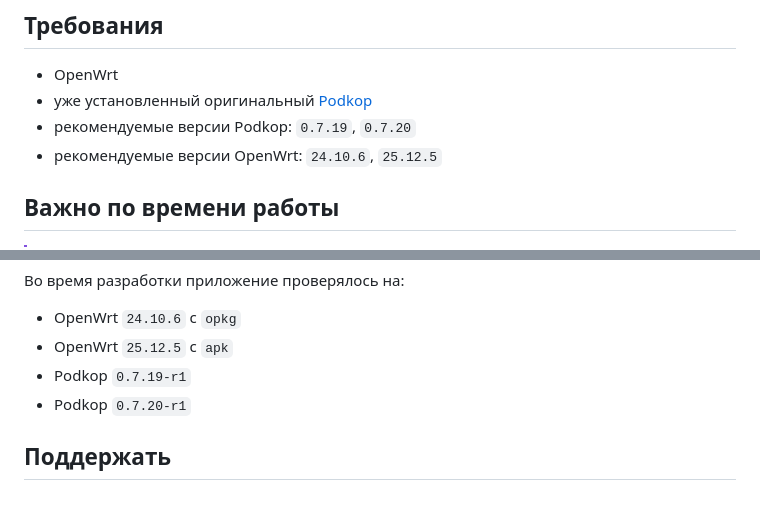
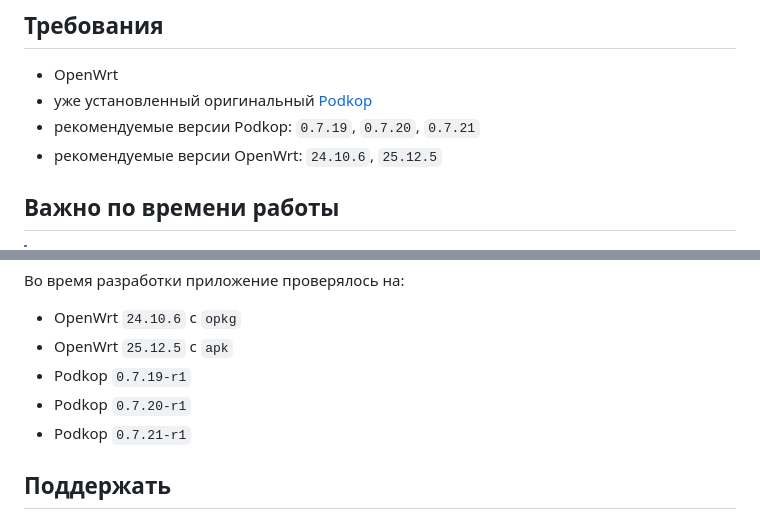
Before and after one commit to renqismike/obhodiq, a Markdown page: README.md, 2 parts joined by grey strips. Rendered like a GitHub page.

```diff
--- a/README.md
+++ b/README.md
@@ -147,7 +147,7 @@ Obhodiq отвечает только за первую часть. Дальше
 
 - OpenWrt
 - уже установленный оригинальный [Podkop](https://github.com/itdoginfo/podkop)
-- рекомендуемые версии Podkop: `0.7.19`, `0.7.20`
+- рекомендуемые версии Podkop: `0.7.19`, `0.7.20`, `0.7.21`
 - рекомендуемые версии OpenWrt: `24.10.6`, `25.12.5`
 
 ## Важно по времени работы
@@ -300,6 +300,7 @@ apk del obhodiq
 - OpenWrt `25.12.5` с `apk`
 - Podkop `0.7.19-r1`
 - Podkop `0.7.20-r1`
+- Podkop `0.7.21-r1`
 
 ## Поддержать
 
```
Also changed, not shown: README.en.md (+2 -1 lines).
